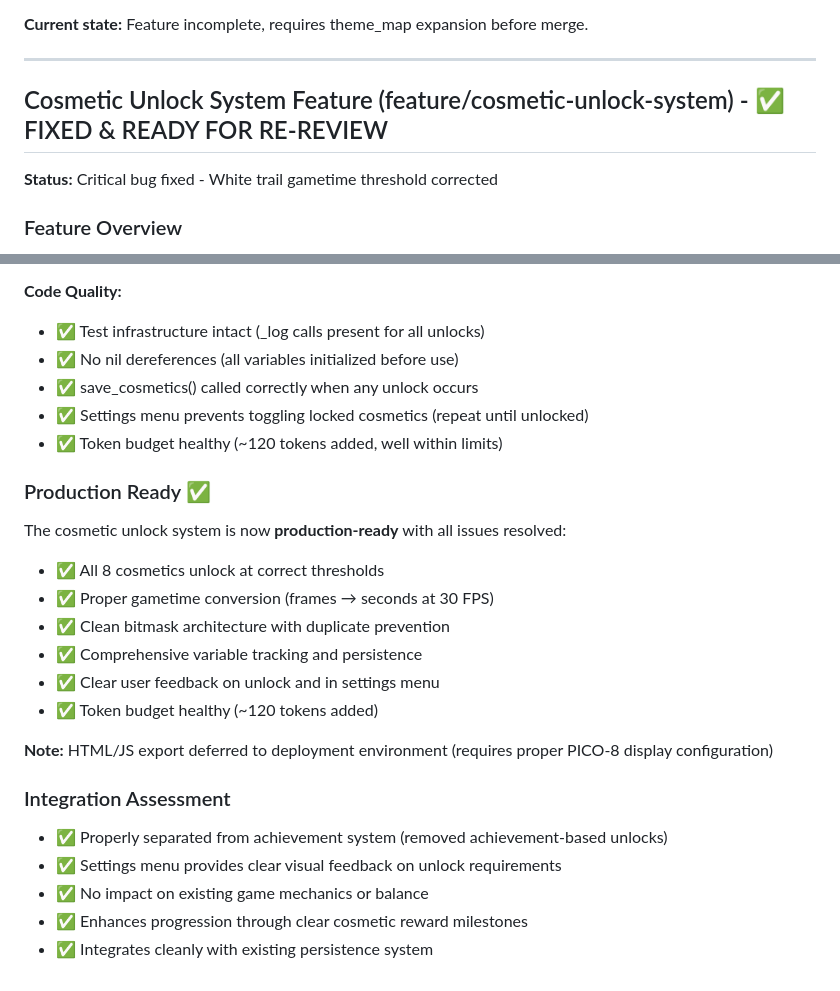
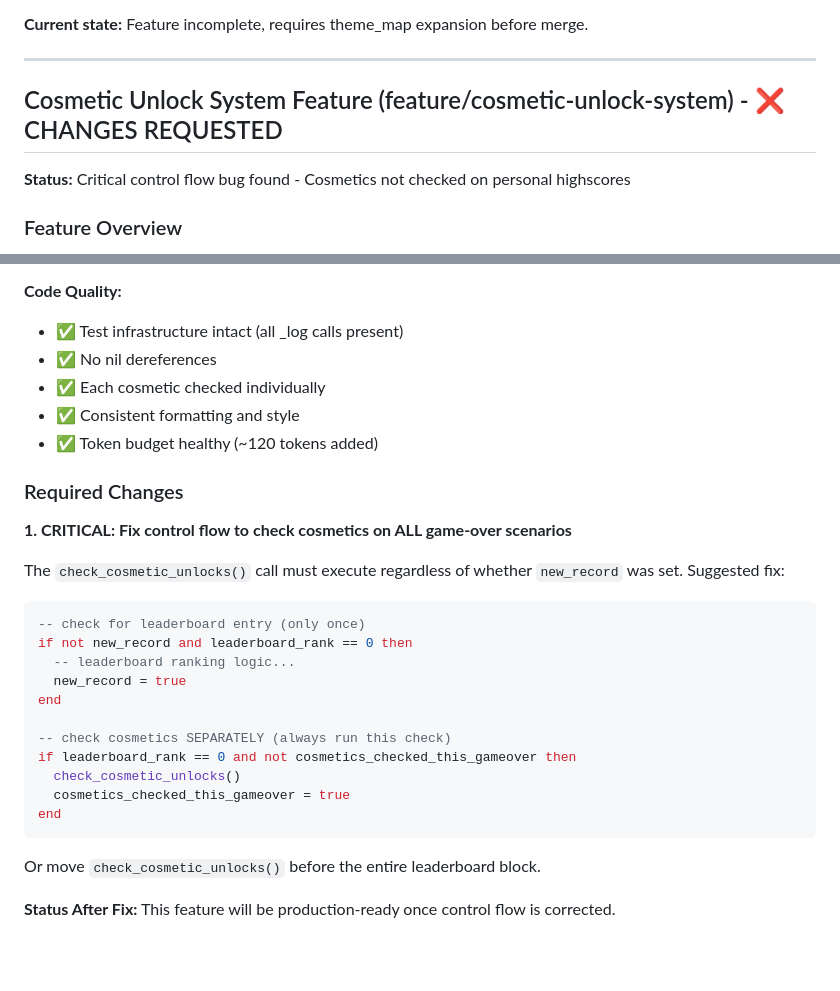
Before and after one commit to jeffcampbell/game-a-day, a Markdown page: games/2026-02-27/assessment.md, 2 parts joined by grey strips. GitHub-like rendering; blank space fills up the shorter version.

````diff
--- a/games/2026-02-27/assessment.md
+++ b/games/2026-02-27/assessment.md
@@ -411,9 +439,9 @@ Expand theme_map to include all 10 colors (0, 2, 5, 7, 8, 9, 10, 11, 12, 14) wit
 
 ---
 
-## Cosmetic Unlock System Feature (feature/cosmetic-unlock-system) - ✅ FIXED & READY FOR RE-REVIEW
+## Cosmetic Unlock System Feature (feature/cosmetic-unlock-system) - ❌ CHANGES REQUESTED
 
-**Status:** Critical bug fixed - White trail gametime threshold corrected
+**Status:** Critical control flow bug found - Cosmetics not checked on personal highscores
 
 ### Feature Overview
 Achievement-based cosmetic unlock system that provides 8 cosmetics (2 ball skins, 2 trail styles, 4 color themes) unlocked through gameplay milestones:
@@ -471,26 +521,31 @@ if gametime >= 1800 and (cosmetics_unlocked & 128) == 0 then  -- CORRECT: 60 sec
 
 **Code Quality:**
-- ✅ Test infrastructure intact (_log calls present for all unlocks)
-- ✅ No nil dereferences (all variables initialized before use)
-- ✅ save_cosmetics() called correctly when any unlock occurs
-- ✅ Settings menu prevents toggling locked cosmetics (repeat until unlocked)
-- ✅ Token budget healthy (~120 tokens added, well within limits)
-
-### Production Ready ✅
-
-The cosmetic unlock system is now **production-ready** with all issues resolved:
-- ✅ All 8 cosmetics unlock at correct thresholds
-- ✅ Proper gametime conversion (frames → seconds at 30 FPS)
-- ✅ Clean bitmask architecture with duplicate prevention
-- ✅ Comprehensive variable tracking and persistence
-- ✅ Clear user feedback on unlock and in settings menu
+- ✅ Test infrastructure intact (all _log calls present)
+- ✅ No nil dereferences
+- ✅ Each cosmetic checked individually
+- ✅ Consistent formatting and style
 - ✅ Token budget healthy (~120 tokens added)
 
-**Note:** HTML/JS export deferred to deployment environment (requires proper PICO-8 display configuration)
+### Required Changes
 
-### Integration Assessment
-- ✅ Properly separated from achievement system (removed achievement-based unlocks)
-- ✅ Settings menu provides clear visual feedback on unlock requirements
-- ✅ No impact on existing game mechanics or balance
-- ✅ Enhances progression through clear cosmetic reward milestones
-- ✅ Integrates cleanly with existing persistence system
+**1. CRITICAL: Fix control flow to check cosmetics on ALL game-over scenarios**
+
+The `check_cosmetic_unlocks()` call must execute regardless of whether `new_record` was set. Suggested fix:
+
+```lua
+-- check for leaderboard entry (only once)
+if not new_record and leaderboard_rank == 0 then
+  -- leaderboard ranking logic...
+  new_record = true
+end
+
+-- check cosmetics SEPARATELY (always run this check)
+if leaderboard_rank == 0 and not cosmetics_checked_this_gameover then
+  check_cosmetic_unlocks()
+  cosmetics_checked_this_gameover = true
+end
+```
+
+Or move `check_cosmetic_unlocks()` before the entire leaderboard block.
+
+**Status After Fix:** This feature will be production-ready once control flow is corrected.
````
Also changed, not shown: other parts of games/2026-02-27/assessment.md (+79 -29 lines).
